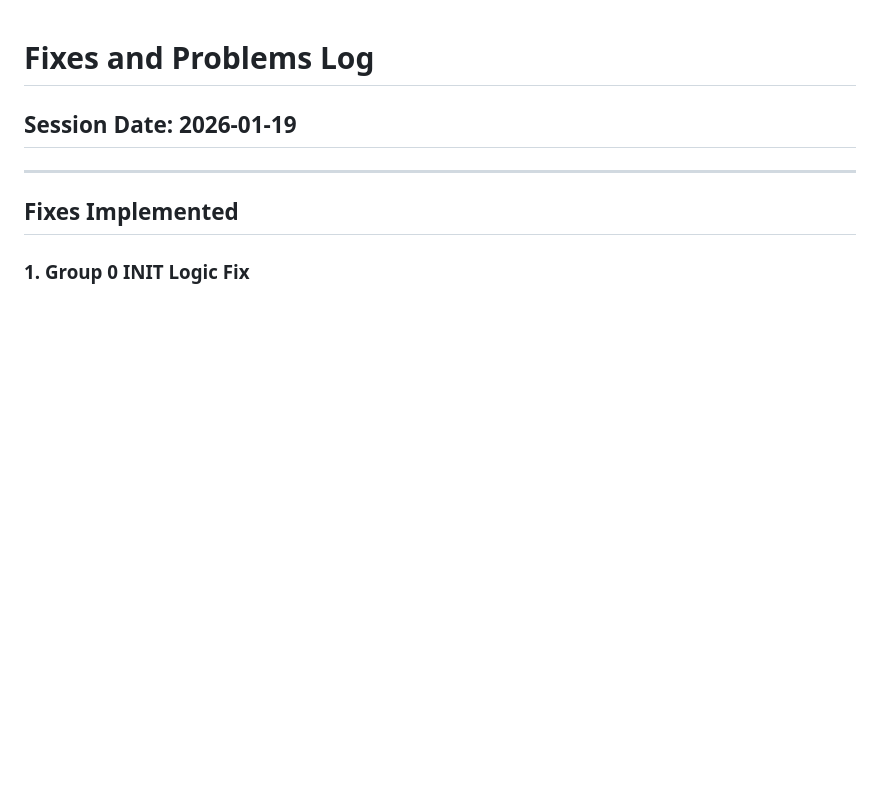
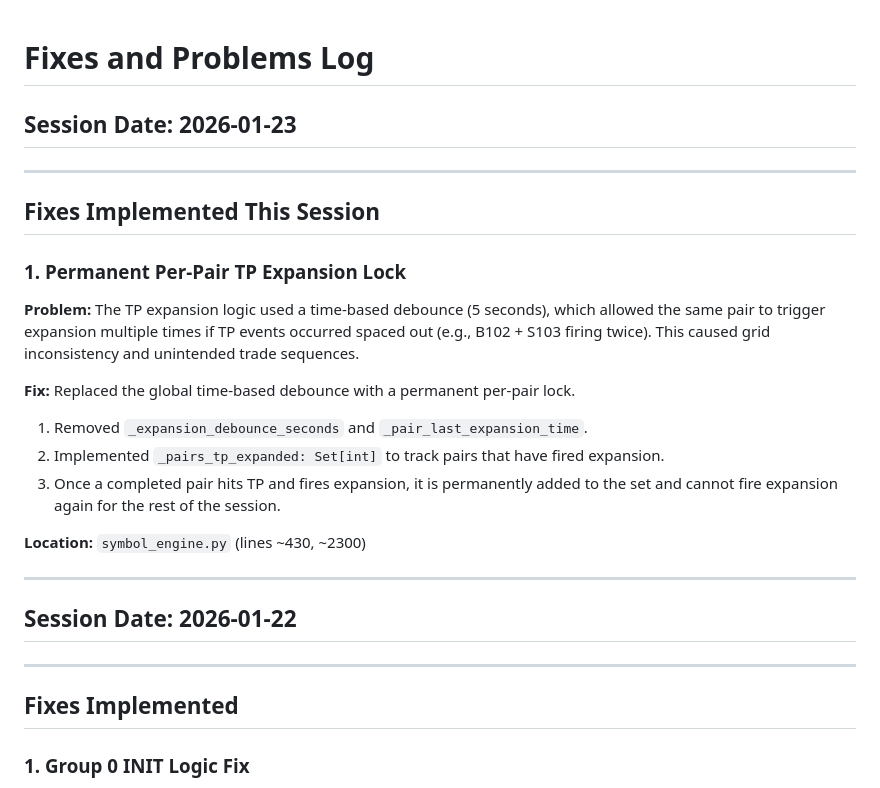
Before and after one commit to anthonyy616/deriv-bot-main-VPS-backup-v2, a Markdown page: .agent/context/fixes_and_problems.md, the part around the change. GitHub-like rendering; blank space fills up the shorter version.

Commit message:
updated agent context files with fixes and context

```diff
--- a/.agent/context/fixes_and_problems.md
+++ b/.agent/context/fixes_and_problems.md
@@ -1,6 +1,26 @@
 # Fixes and Problems Log
 
-## Session Date: 2026-01-19
+## Session Date: 2026-01-23
+
+---
+
+## Fixes Implemented This Session
+
+### 1. Permanent Per-Pair TP Expansion Lock
+
+**Problem:** The TP expansion logic used a time-based debounce (5 seconds), which allowed the same pair to trigger expansion multiple times if TP events occurred spaced out (e.g., B102 + S103 firing twice). This caused grid inconsistency and unintended trade sequences.
+
+**Fix:** Replaced the global time-based debounce with a permanent per-pair lock.
+
+1. Removed `_expansion_debounce_seconds` and `_pair_last_expansion_time`.
+2. Implemented `_pairs_tp_expanded: Set[int]` to track pairs that have fired expansion.
+3. Once a completed pair hits TP and fires expansion, it is permanently added to the set and cannot fire expansion again for the rest of the session.
+
+**Location:** `symbol_engine.py` (lines ~430, ~2300)
+
+---
+
+## Session Date: 2026-01-22
 
 ---
 
```
Also changed, not shown: .agent/context/agent_system_context.md (+1 -0 lines).
